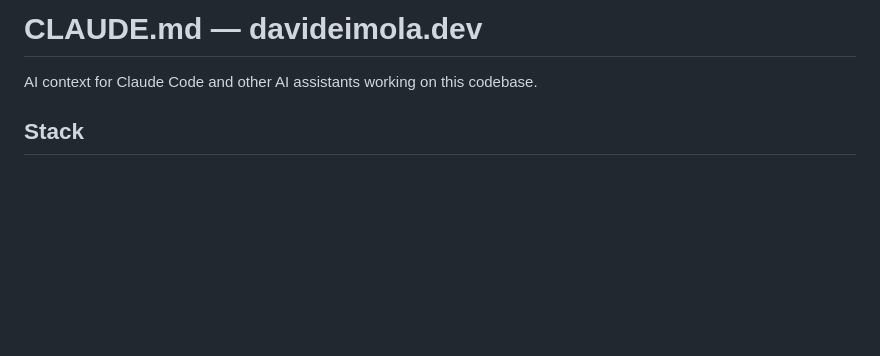
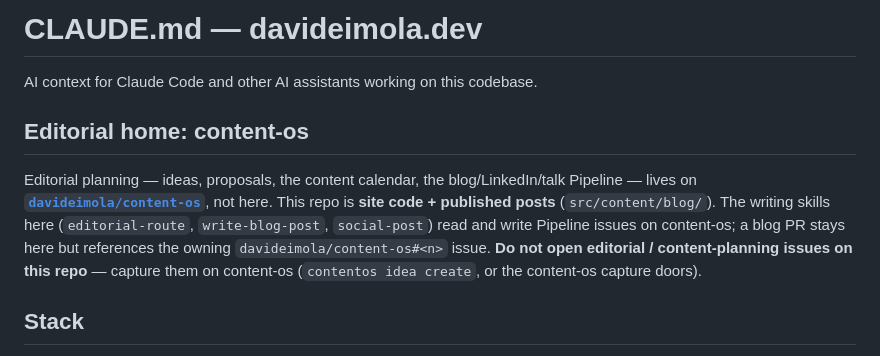
Before and after one commit to davideimola/davideimola.dev, a Markdown page: CLAUDE.md, the part around the change. Rendered like a GitHub page; blank space fills up the shorter version.

Commit message:
Docs: editorial planning lives on content-os, not this repo (content-os#13)
Blog/editorial issues migrated to the content-os Pipeline; this repo is now site
code + published posts. Note the editorial home + 'don't open editorial issues here'
in CLAUDE.md so agents and skills route content work to content-os.

Co-Authored-By: Claude Opus 4.8 (1M context) <noreply@anthropic.com>

```diff
--- a/CLAUDE.md
+++ b/CLAUDE.md
@@ -1,6 +1,10 @@
 # CLAUDE.md — davideimola.dev
 
 AI context for Claude Code and other AI assistants working on this codebase.
+
+## Editorial home: content-os
+
+Editorial planning — ideas, proposals, the content calendar, the blog/LinkedIn/talk Pipeline — lives on **[`davideimola/content-os`](https://github.com/davideimola/content-os)**, not here. This repo is **site code + published posts** (`src/content/blog/`). The writing skills here (`editorial-route`, `write-blog-post`, `social-post`) read and write Pipeline issues on content-os; a blog PR stays here but references the owning `davideimola/content-os#<n>` issue. **Do not open editorial / content-planning issues on this repo** — capture them on content-os (`contentos idea create`, or the content-os capture doors).
 
 ## Stack
 
```
